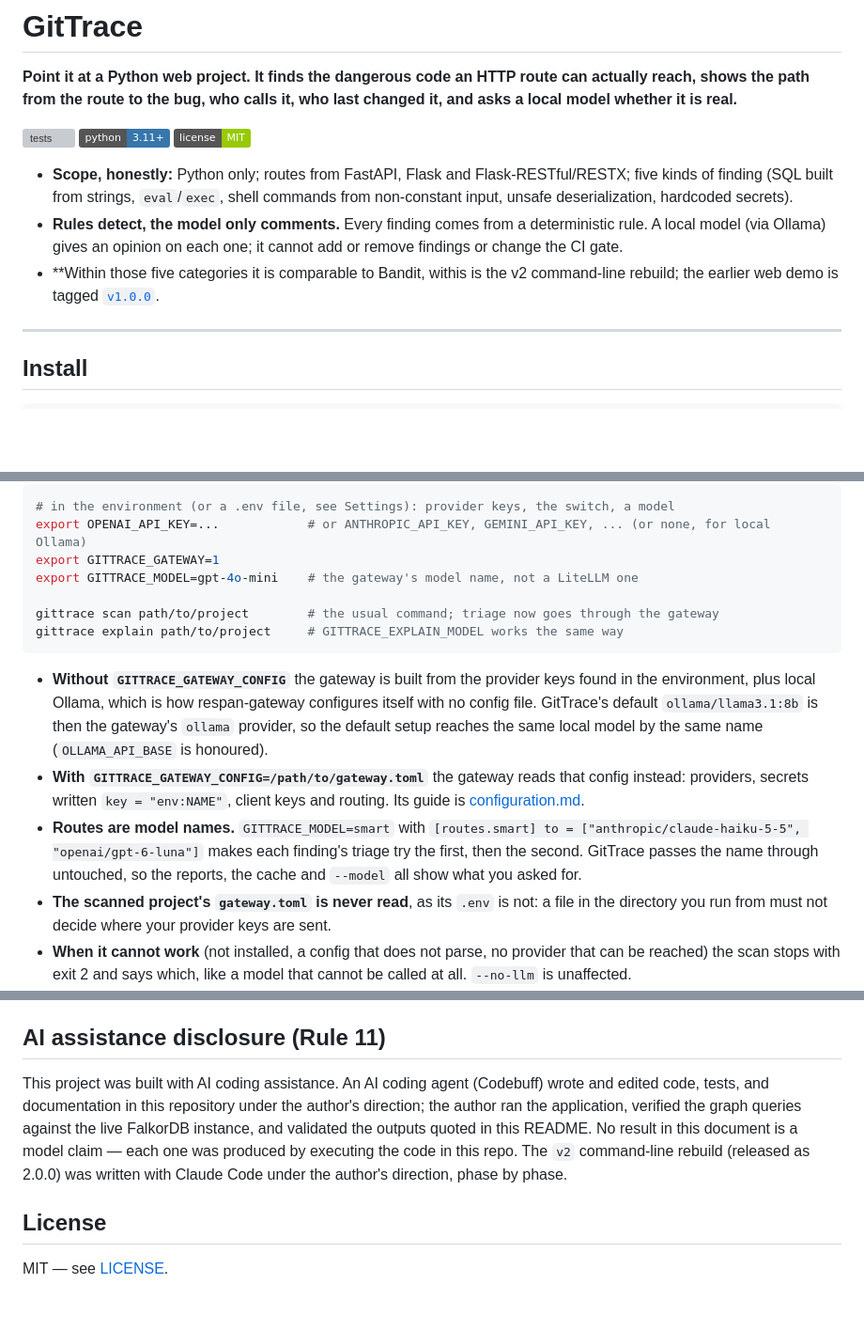
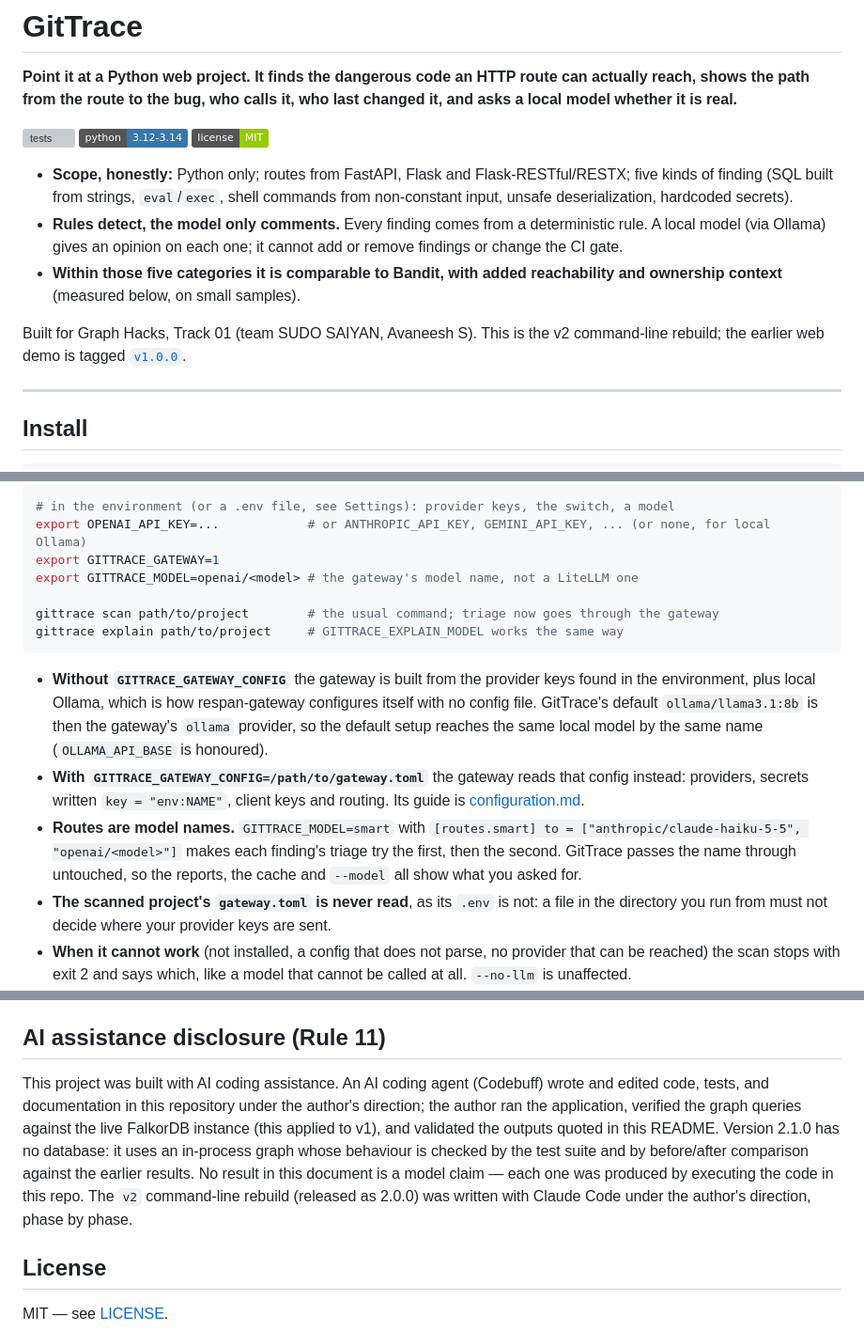
Before and after one commit to codingwinterz/GitTrace, a Markdown page: README.md, 3 parts joined by grey strips. Shown at 94% size. GitHub-like rendering; badges without logos; blank space fills up the shorter version; grey boxes are pictures that could not be loaded.

Commit message:
README: Python badge, restore truncated intro, v1/v2 disclosure, gateway placeholders
- Badge: python 3.11+ -> 3.12-3.14 (matches requires-python >=3.12,<3.15).
- Restore the Bandit bullet and the "Built for Graph Hacks, Track 01" line,
  merged into one broken line by cdaa4a0; text taken verbatim from 1f2da4d.
- AI disclosure: live FalkorDB verification applied to v1; 2.1.0 uses an
  in-process graph checked by the test suite and before/after comparison.
- Gateway example: model names not verifiable from the tests become
  openai/<model>; anthropic/claude-haiku-5-5 kept.

Co-Authored-By: Claude Opus 5.5 <noreply@anthropic.com>

```diff
--- a/README.md
+++ b/README.md
@@ -11,12 +11,14 @@
 **Point it at a Python web project. It finds the dangerous code an HTTP route can actually reach, shows the path from the route to the bug, who calls it, who last changed it, and asks a local model whether it is real.**
 
 [![tests](https://github.com/codingwinterz/GitTrace/actions/workflows/tests.yml/badge.svg)](https://github.com/codingwinterz/GitTrace/actions/workflows/tests.yml)
-![Python 3.11+](https://img.shields.io/badge/python-3.11%2B-3776AB)
+![Python 3.12-3.14](https://img.shields.io/badge/python-3.12--3.14-3776AB)
 ![license MIT](https://img.shields.io/badge/license-MIT-green)
 
 - **Scope, honestly:** Python only; routes from FastAPI, Flask and Flask-RESTful/RESTX; five kinds of finding (SQL built from strings, `eval`/`exec`, shell commands from non-constant input, unsafe deserialization, hardcoded secrets).
 - **Rules detect, the model only comments.** Every finding comes from a deterministic rule. A local model (via Ollama) gives an opinion on each one; it cannot add or remove findings or change the CI gate.
-- **Within those five categories it is comparable to Bandit, withis is the v2 command-line rebuild; the earlier web demo is tagged [`v1.0.0`](https://github.com/codingwinterz/GitTrace/tree/v1.0.0).
+- **Within those five categories it is comparable to Bandit, with added reachability and ownership context** (measured below, on small samples).
+
+Built for Graph Hacks, Track 01 (team SUDO SAIYAN, Avaneesh S). This is the v2 command-line rebuild; the earlier web demo is tagged [`v1.0.0`](https://github.com/codingwinterz/GitTrace/tree/v1.0.0).
 
 ---
 
@@ -241,7 +243,7 @@ From a clone, `pipx install --force ".[gateway]"`. It spends your own provider k
 # in the environment (or a .env file, see Settings): provider keys, the switch, a model
 export OPENAI_API_KEY=...            # or ANTHROPIC_API_KEY, GEMINI_API_KEY, ... (or none, for local Ollama)
 export GITTRACE_GATEWAY=1
-export GITTRACE_MODEL=gpt-4o-mini    # the gateway's model name, not a LiteLLM one
+export GITTRACE_MODEL=openai/<model> # the gateway's model name, not a LiteLLM one
 
 gittrace scan path/to/project        # the usual command; triage now goes through the gateway
 gittrace explain path/to/project     # GITTRACE_EXPLAIN_MODEL works the same way
@@ -249,7 +251,7 @@ gittrace explain path/to/project     # GITTRACE_EXPLAIN_MODEL works the same way
 
 - **Without `GITTRACE_GATEWAY_CONFIG`** the gateway is built from the provider keys found in the environment, plus local Ollama, which is how respan-gateway configures itself with no config file. GitTrace's default `ollama/llama3.1:8b` is then the gateway's `ollama` provider, so the default setup reaches the same local model by the same name (`OLLAMA_API_BASE` is honoured).
 - **With `GITTRACE_GATEWAY_CONFIG=/path/to/gateway.toml`** the gateway reads that config instead: providers, secrets written `key = "env:NAME"`, client keys and routing. Its guide is [configuration.md](https://github.com/respanai/respan-gateway/blob/v0.3.0/docs/configuration.md).
-- **Routes are model names.** `GITTRACE_MODEL=smart` with `[routes.smart] to = ["anthropic/claude-haiku-5-5", "openai/gpt-6-luna"]` makes each finding's triage try the first, then the second. GitTrace passes the name through untouched, so the reports, the cache and `--model` all show what you asked for.
+- **Routes are model names.** `GITTRACE_MODEL=smart` with `[routes.smart] to = ["anthropic/claude-haiku-5-5", "openai/<model>"]` makes each finding's triage try the first, then the second. GitTrace passes the name through untouched, so the reports, the cache and `--model` all show what you asked for.
 - **The scanned project's `gateway.toml` is never read**, as its `.env` is not: a file in the directory you run from must not decide where your provider keys are sent.
 - **When it cannot work** (not installed, a config that does not parse, no provider that can be reached) the scan stops with exit 2 and says which, like a model that cannot be called at all. `--no-llm` is unaffected.
 
@@ -592,7 +594,7 @@ The `timing-battery` pass measures the battery more than the models: qwen2.5-cod
 
 ## AI assistance disclosure (Rule 11)
 
-This project was built with AI coding assistance. An AI coding agent (Codebuff) wrote and edited code, tests, and documentation in this repository under the author's direction; the author ran the application, verified the graph queries against the live FalkorDB instance, and validated the outputs quoted in this README. No result in this document is a model claim — each one was produced by executing the code in this repo. The `v2` command-line rebuild (released as 2.0.0) was written with Claude Code under the author's direction, phase by phase.
+This project was built with AI coding assistance. An AI coding agent (Codebuff) wrote and edited code, tests, and documentation in this repository under the author's direction; the author ran the application, verified the graph queries against the live FalkorDB instance (this applied to v1), and validated the outputs quoted in this README. Version 2.1.0 has no database: it uses an in-process graph whose behaviour is checked by the test suite and by before/after comparison against the earlier results. No result in this document is a model claim — each one was produced by executing the code in this repo. The `v2` command-line rebuild (released as 2.0.0) was written with Claude Code under the author's direction, phase by phase.
 
 ## License
 
```
